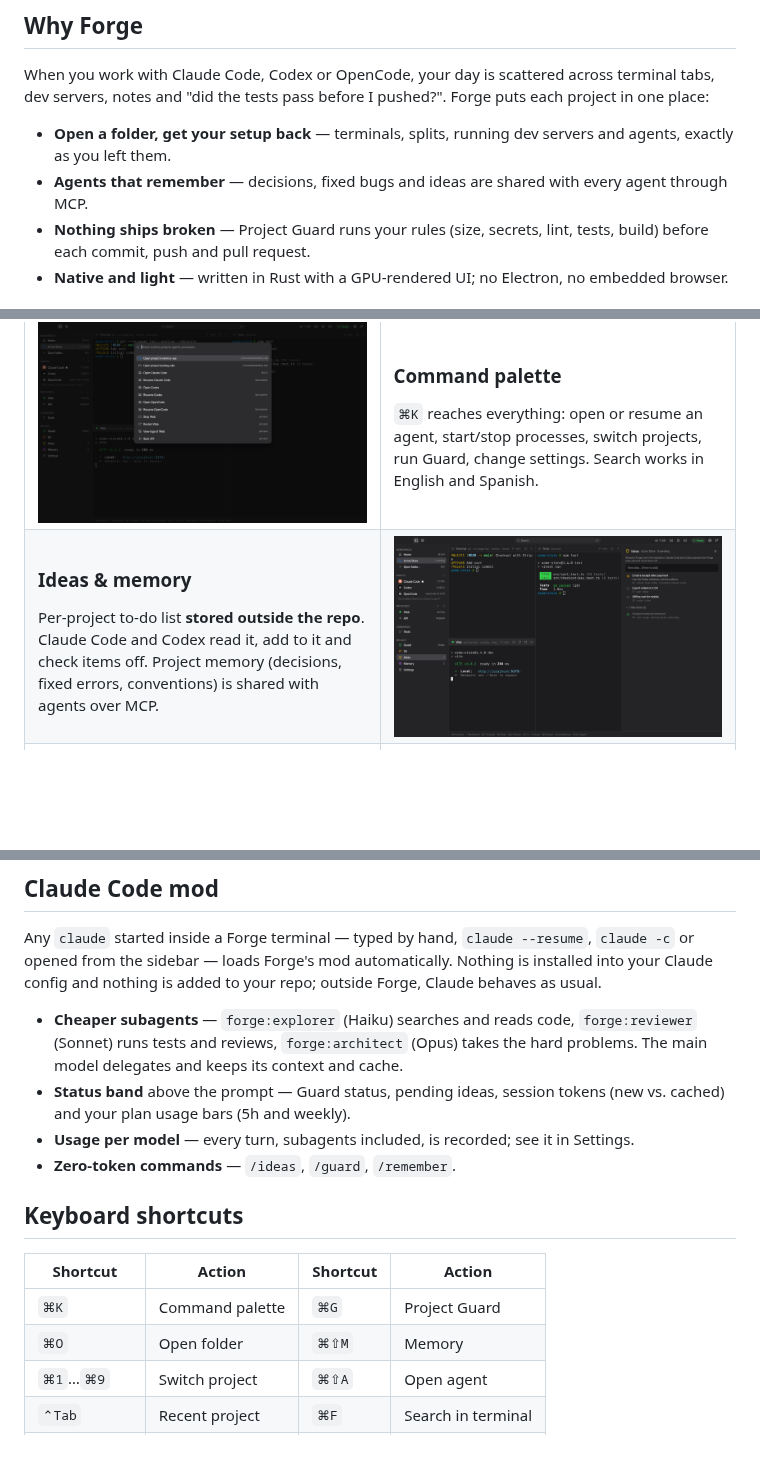
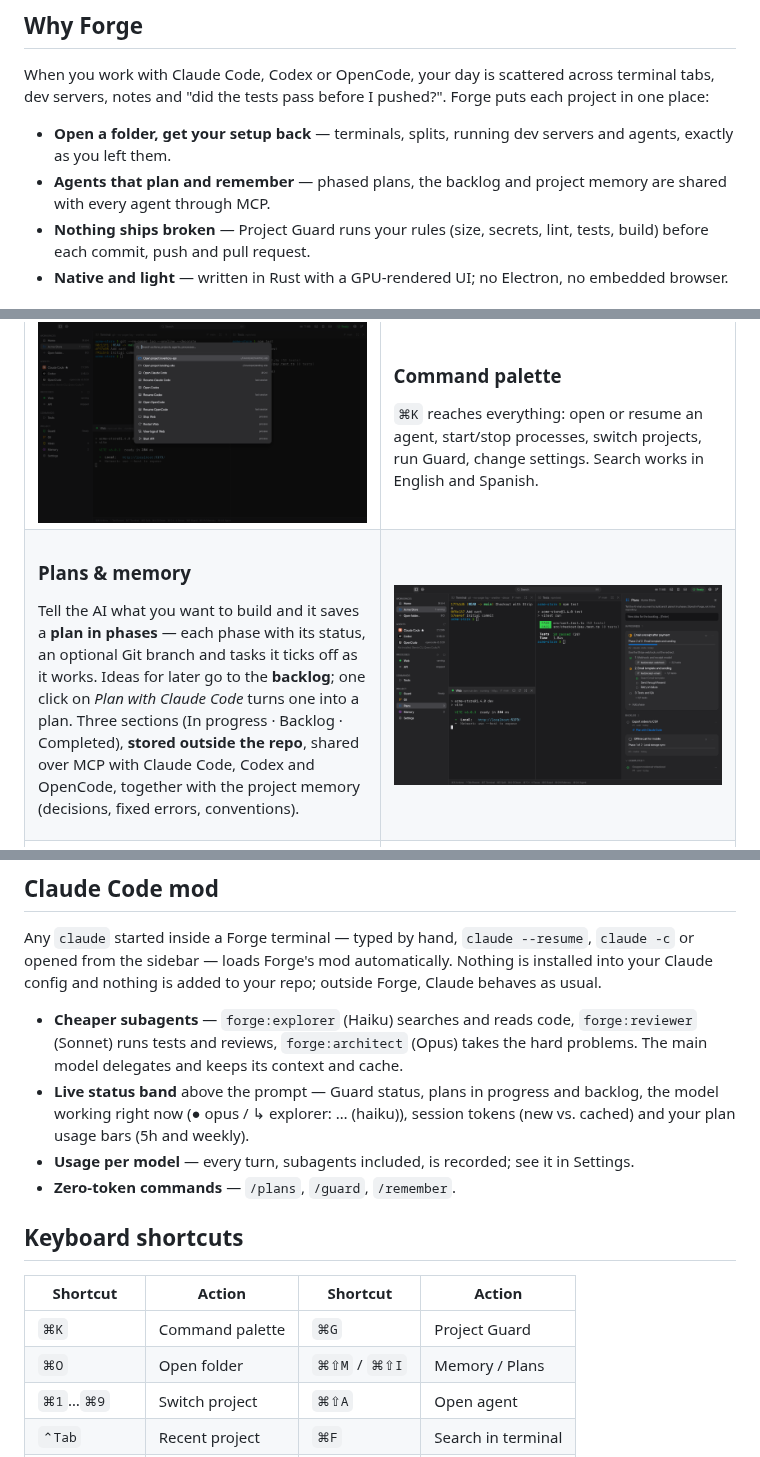
Before and after one commit to DiegoAndres717/forge, a Markdown page: README.md, 3 parts joined by grey strips. Rendered like a GitHub page; pictures changed too: docs/screenshots/ideas.png (deleted), docs/screenshots/plans.png (added); blank space fills up the shorter version.

```diff
--- a/README.md
+++ b/README.md
@@ -27,7 +27,7 @@ Terminals, processes, agents, project memory and a Guard that checks every chang
 When you work with Claude Code, Codex or OpenCode, your day is scattered across terminal tabs, dev servers, notes and "did the tests pass before I pushed?". Forge puts each project in one place:
 
 - **Open a folder, get your setup back** — terminals, splits, running dev servers and agents, exactly as you left them.
-- **Agents that remember** — decisions, fixed bugs and ideas are shared with every agent through MCP.
+- **Agents that plan and remember** — phased plans, the backlog and project memory are shared with every agent through MCP.
 - **Nothing ships broken** — Project Guard runs your rules (size, secrets, lint, tests, build) before each commit, push and pull request.
 - **Native and light** — written in Rust with a GPU-rendered UI; no Electron, no embedded browser.
 
@@ -64,11 +64,11 @@ Deterministic rules before **commit / push / PR**: change size, forbidden files,
 <tr>
 <td>
 
-### Ideas & memory
-Per-project to-do list **stored outside the repo**. Claude Code and Codex read it, add to it and check items off. Project memory (decisions, fixed errors, conventions) is shared with agents over MCP.
+### Plans & memory
+Tell the AI what you want to build and it saves a **plan in phases** — each phase with its status, an optional Git branch and tasks it ticks off as it works. Ideas for later go to the **backlog**; one click on *Plan with Claude Code* turns one into a plan. Three sections (In progress · Backlog · Completed), **stored outside the repo**, shared over MCP with Claude Code, Codex and OpenCode, together with the project memory (decisions, fixed errors, conventions).
 
 </td>
-<td><img src="docs/screenshots/ideas.png" alt="Ideas"></td>
+<td><img src="docs/screenshots/plans.png" alt="Plans"></td>
 </tr>
 <tr>
 <td><img src="docs/screenshots/approval.png" alt="Dangerous command approval"></td>
@@ -134,16 +134,16 @@ forge help
 Any `claude` started inside a Forge terminal — typed by hand, `claude --resume`, `claude -c` or opened from the sidebar — loads Forge's mod automatically. Nothing is installed into your Claude config and nothing is added to your repo; outside Forge, Claude behaves as usual.
 
 - **Cheaper subagents** — `forge:explorer` (Haiku) searches and reads code, `forge:reviewer` (Sonnet) runs tests and reviews, `forge:architect` (Opus) takes the hard problems. The main model delegates and keeps its context and cache.
-- **Status band** above the prompt — Guard status, pending ideas, session tokens (new vs. cached) and your plan usage bars (5h and weekly).
+- **Live status band** above the prompt — Guard status, plans in progress and backlog, the model working right now (● opus / ↳ explorer: … (haiku)), session tokens (new vs. cached) and your plan usage bars (5h and weekly).
 - **Usage per model** — every turn, subagents included, is recorded; see it in Settings.
-- **Zero-token commands** — `/ideas`, `/guard`, `/remember`.
+- **Zero-token commands** — `/plans`, `/guard`, `/remember`.
 
 ## Keyboard shortcuts
 
 | Shortcut | Action | Shortcut | Action |
 |---|---|---|---|
 | `⌘K` | Command palette | `⌘G` | Project Guard |
-| `⌘O` | Open folder | `⌘⇧M` | Memory |
+| `⌘O` | Open folder | `⌘⇧M` / `⌘⇧I` | Memory / Plans |
 | `⌘1`…`⌘9` | Switch project | `⌘⇧A` | Open agent |
 | `⌃Tab` | Recent project | `⌘F` | Search in terminal |
 | `⌘T` | New terminal | `⌘B` | Toggle sidebar |
```
Also changed, not shown: other parts of README.md (+3 -3 lines), README.es.md (+9 -9 lines), docs/demo.gif, 10 other files.
